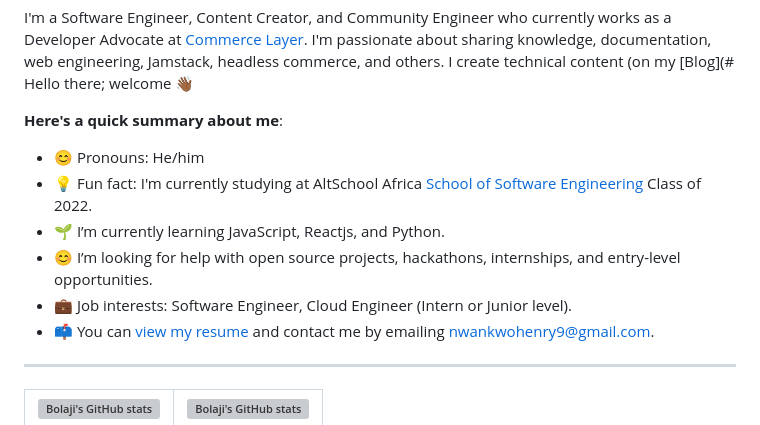
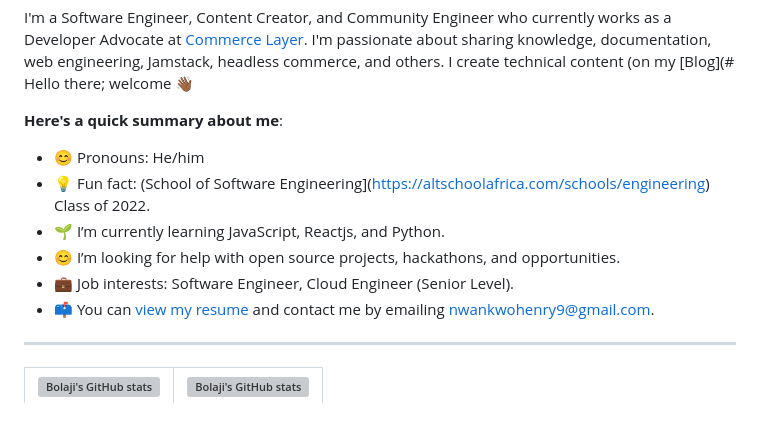
Before and after one commit to Kozino/Kozino, a Markdown page: README.md, the part around one of its changes. Rendered like a GitHub page; grey boxes are pictures that could not be loaded.

Commit message:
Revise README with new links and personal details
Updated personal information and links in README.

```diff
--- a/README.md
+++ b/README.md
@@ -8,10 +8,10 @@ I'm a Software Engineer, Content Creator, and Community Engineer who currently w
 **Here's a quick summary about me**:
 
 - 😊 Pronouns: He/him
-- 💡 Fun fact: I'm currently studying at AltSchool Africa [School of Software Engineering](https://altschoolafrica.com/schools/engineering) Class of 2022.
+- 💡 Fun fact: (School of Software Engineering](https://altschoolafrica.com/schools/engineering) Class of 2022.
 - 🌱 I’m currently learning JavaScript, Reactjs, and Python.
-- 😊 I’m looking for help with open source projects, hackathons, internships, and entry-level opportunities.
-- 💼 Job interests: Software Engineer, Cloud Engineer (Intern or Junior level).
+- 😊 I’m looking for help with open source projects, hackathons, and opportunities.
+- 💼 Job interests: Software Engineer, Cloud Engineer (Senior Level).
 - 📫 You can [view my resume](#) and contact me by emailing nwankwohenry9@gmail.com.
 
 ---
```
Also changed, not shown: other parts of README.md (+1 -1 lines).
